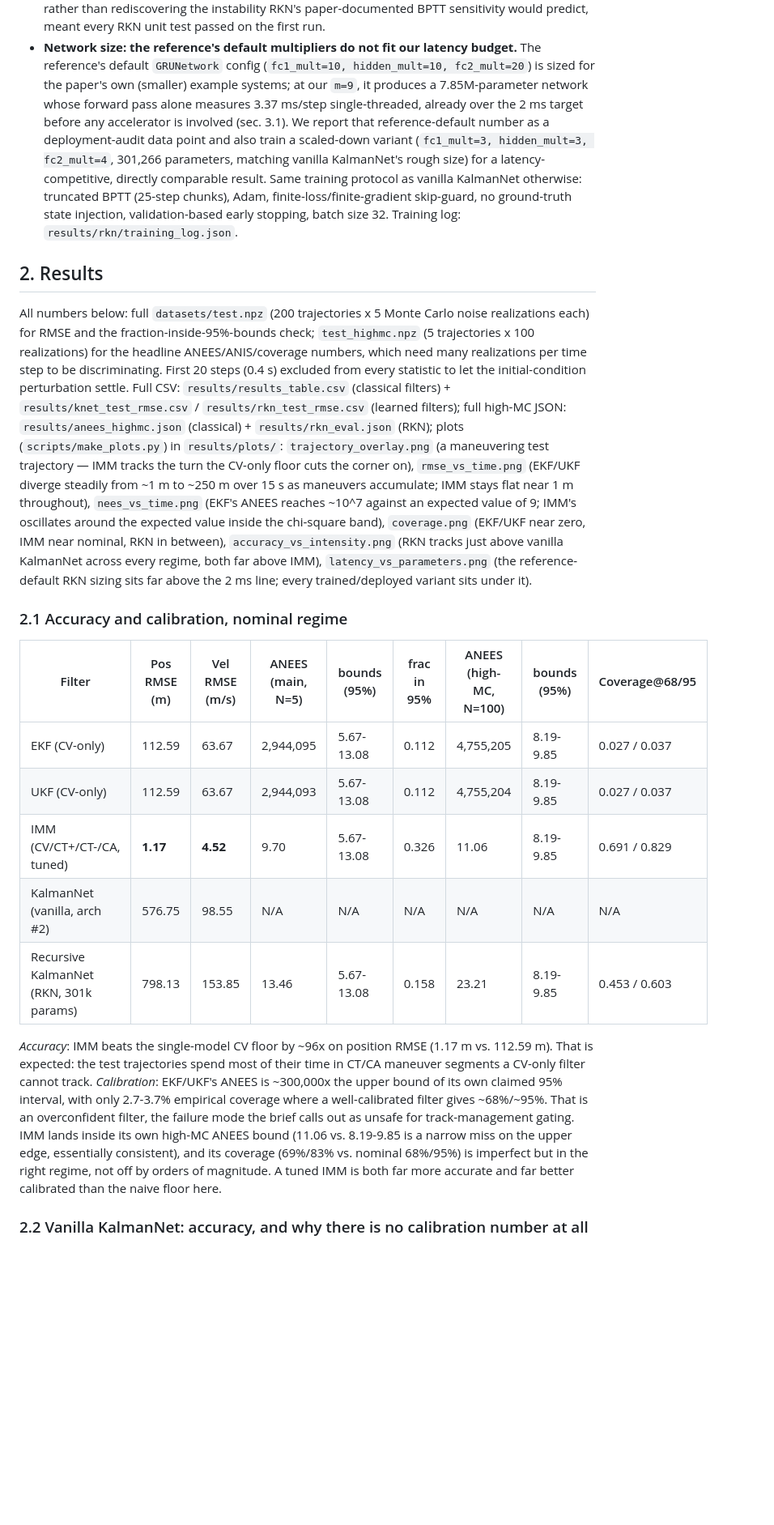
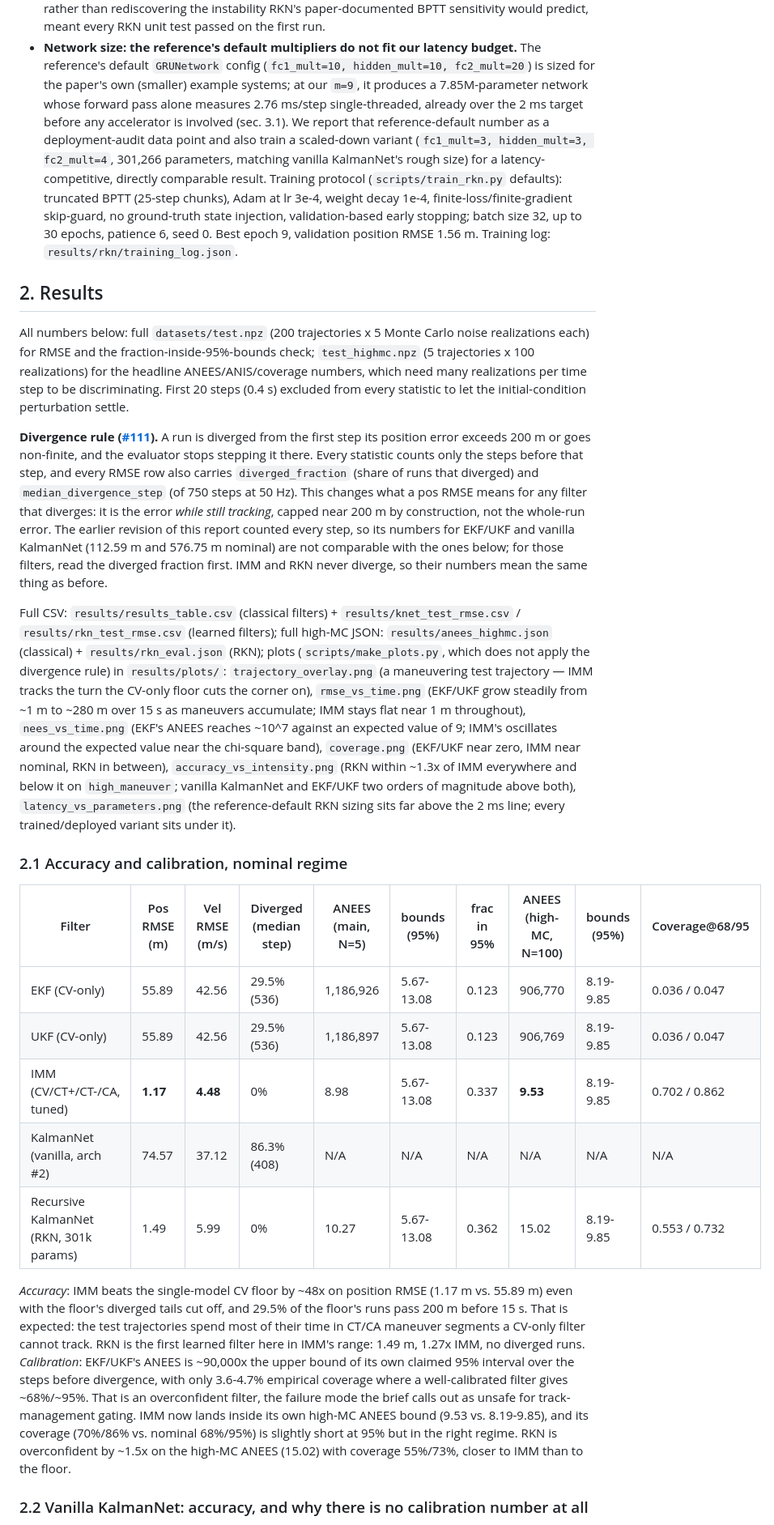
Before and after one commit to PavelGuzenfeld/kalmannet-vs-imm, a Markdown page: docs/write-up.md, the part around one of its changes. Shown at 81% size. GitHub-like rendering; blank space fills up the shorter version.

```diff
--- a/docs/write-up.md
+++ b/docs/write-up.md
@@ -151,14 +166,15 @@ reference source was read (not just the paper) before porting.
 - **Network size: the reference's default multipliers do not fit our latency budget.** The
   reference's default `GRUNetwork` config (`fc1_mult=10, hidden_mult=10, fc2_mult=20`) is sized for
   the paper's own (smaller) example systems; at our `m=9`, it produces a 7.85M-parameter
-  network whose forward pass alone measures 3.37 ms/step single-threaded, already over the
+  network whose forward pass alone measures 2.76 ms/step single-threaded, already over the
   2 ms target before any accelerator is involved (sec. 3.1). We report that reference-default
   number as a deployment-audit data point and also train a
   scaled-down variant (`fc1_mult=3, hidden_mult=3, fc2_mult=4`, 301,266 parameters, matching
-  vanilla KalmanNet's rough size) for a latency-competitive, directly comparable result. Same
-  training protocol as vanilla KalmanNet otherwise: truncated BPTT (25-step chunks), Adam,
-  finite-loss/finite-gradient skip-guard, no ground-truth state injection, validation-based early
-  stopping, batch size 32. Training log: `results/rkn/training_log.json`.
+  vanilla KalmanNet's rough size) for a latency-competitive, directly comparable result. Training
+  protocol (`scripts/train_rkn.py` defaults): truncated BPTT (25-step chunks), Adam at lr 3e-4,
+  weight decay 1e-4, finite-loss/finite-gradient skip-guard, no ground-truth state injection,
+  validation-based early stopping; batch size 32, up to 30 epochs, patience 6, seed 0. Best epoch 9,
+  validation position RMSE 1.56 m. Training log: `results/rkn/training_log.json`.
 
 ## 2. Results
 
@@ -166,39 +182,54 @@ All numbers below: full `datasets/test.npz` (200 trajectories x 5 Monte Carlo no
 realizations each) for RMSE and the fraction-inside-95%-bounds check; `test_highmc.npz` (5
 trajectories x 100 realizations) for the headline ANEES/ANIS/coverage numbers, which need many
 realizations per time step to be discriminating. First 20 steps (0.4 s) excluded from every
-statistic to let the initial-condition perturbation settle. Full CSV: `results/results_table.csv`
+statistic to let the initial-condition perturbation settle.
+
+**Divergence rule ([#111](https://github.com/PavelGuzenfeld/kalmannet-vs-imm/issues/111)).** A run
+is diverged from the first step its position error exceeds 200 m or goes non-finite, and the
+evaluator stops stepping it there. Every statistic counts only the steps before that step, and
+every RMSE row also carries `diverged_fraction` (share of runs that diverged) and
+`median_divergence_step` (of 750 steps at 50 Hz). This changes what a pos RMSE means for any
+filter that diverges: it is the error *while still tracking*, capped near 200 m by construction,
+not the whole-run error. The earlier revision of this report counted every step, so its numbers
+for EKF/UKF and vanilla KalmanNet (112.59 m and 576.75 m nominal) are not comparable with the ones
+below; for those filters, read the diverged fraction first. IMM and RKN never diverge, so their
+numbers mean the same thing as before.
+
+Full CSV: `results/results_table.csv`
 (classical filters) + `results/knet_test_rmse.csv` / `results/rkn_test_rmse.csv` (learned filters);
 full high-MC JSON: `results/anees_highmc.json` (classical) + `results/rkn_eval.json` (RKN); plots
-(`scripts/make_plots.py`) in `results/plots/`: `trajectory_overlay.png` (a maneuvering test trajectory —
-IMM tracks the turn the CV-only floor cuts the corner on), `rmse_vs_time.png` (EKF/UKF diverge
-steadily from ~1 m to ~250 m over 15 s as maneuvers accumulate; IMM stays flat near 1 m
-throughout), `nees_vs_time.png` (EKF's ANEES reaches ~10^7 against an expected value of 9; IMM's
-oscillates around the expected value inside the chi-square band), `coverage.png` (EKF/UKF near
-zero, IMM near nominal, RKN in between), `accuracy_vs_intensity.png` (RKN tracks just above
-vanilla KalmanNet across every regime, both far above IMM), `latency_vs_parameters.png` (the
+(`scripts/make_plots.py`, which does not apply the divergence rule) in `results/plots/`:
+`trajectory_overlay.png` (a maneuvering test trajectory — IMM tracks the turn the CV-only floor
+cuts the corner on), `rmse_vs_time.png` (EKF/UKF grow steadily from ~1 m to ~280 m over 15 s as
+maneuvers accumulate; IMM stays flat near 1 m throughout), `nees_vs_time.png` (EKF's ANEES reaches
+~10^7 against an expected value of 9; IMM's oscillates around the expected value near the
+chi-square band), `coverage.png` (EKF/UKF near zero, IMM near nominal, RKN in between),
+`accuracy_vs_intensity.png` (RKN within ~1.3x of IMM everywhere and below it on `high_maneuver`;
+vanilla KalmanNet and EKF/UKF two orders of magnitude above both), `latency_vs_parameters.png` (the
 reference-default RKN sizing sits far above the 2 ms line; every trained/deployed variant sits
 under it).
 
 ### 2.1 Accuracy and calibration, nominal regime
 
-| Filter | Pos RMSE (m) | Vel RMSE (m/s) | ANEES (main, N=5) | bounds (95%) | frac in 95% | ANEES (high-MC, N=100) | bounds (95%) | Coverage@68/95 |
-|---|---|---|---|---|---|---|---|---|
-| EKF (CV-only) | 112.59 | 63.67 | 2,944,095 | 5.67-13.08 | 0.112 | 4,755,205 | 8.19-9.85 | 0.027 / 0.037 |
-| UKF (CV-only) | 112.59 | 63.67 | 2,944,093 | 5.67-13.08 | 0.112 | 4,755,204 | 8.19-9.85 | 0.027 / 0.037 |
-| IMM (CV/CT+/CT-/CA, tuned) | **1.17** | **4.52** | 9.70 | 5.67-13.08 | 0.326 | 11.06 | 8.19-9.85 | 0.691 / 0.829 |
-| KalmanNet (vanilla, arch #2) | 576.75 | 98.55 | N/A | N/A | N/A | N/A | N/A | N/A |
-| Recursive KalmanNet (RKN, 301k params) | 798.13 | 153.85 | 13.46 | 5.67-13.08 | 0.158 | 23.21 | 8.19-9.85 | 0.453 / 0.603 |
+| Filter | Pos RMSE (m) | Vel RMSE (m/s) | Diverged (median step) | ANEES (main, N=5) | bounds (95%) | frac in 95% | ANEES (high-MC, N=100) | bounds (95%) | Coverage@68/95 |
+|---|---|---|---|---|---|---|---|---|---|
+| EKF (CV-only) | 55.89 | 42.56 | 29.5% (536) | 1,186,926 | 5.67-13.08 | 0.123 | 906,770 | 8.19-9.85 | 0.036 / 0.047 |
+| UKF (CV-only) | 55.89 | 42.56 | 29.5% (536) | 1,186,897 | 5.67-13.08 | 0.123 | 906,769 | 8.19-9.85 | 0.036 / 0.047 |
+| IMM (CV/CT+/CT-/CA, tuned) | **1.17** | **4.48** | 0% | 8.98 | 5.67-13.08 | 0.337 | **9.53** | 8.19-9.85 | 0.702 / 0.862 |
+| KalmanNet (vanilla, arch #2) | 74.57 | 37.12 | 86.3% (408) | N/A | N/A | N/A | N/A | N/A | N/A |
+| Recursive KalmanNet (RKN, 301k params) | 1.49 | 5.99 | 0% | 10.27 | 5.67-13.08 | 0.362 | 15.02 | 8.19-9.85 | 0.553 / 0.732 |
 
-*Accuracy*: IMM beats the single-model CV floor by ~96x on
-position RMSE (1.17 m vs. 112.59 m). That is expected: the test trajectories spend most
-of their time in CT/CA maneuver segments a CV-only filter cannot track. *Calibration*: EKF/UKF's
-ANEES is ~300,000x the upper bound of its own claimed 95% interval, with only 2.7-3.7% empirical
-coverage where a well-calibrated filter gives ~68%/~95%. That is an overconfident filter, the
-failure mode the brief calls out as unsafe for track-management gating. IMM lands inside its
-own high-MC ANEES bound (11.06 vs. 8.19-9.85 is a narrow miss on the upper edge, essentially
-consistent), and its coverage (69%/83% vs. nominal 68%/95%) is imperfect but in the right regime,
-not off by orders of magnitude. A tuned IMM is both far more accurate and far better calibrated
-than the naive floor here.
+*Accuracy*: IMM beats the single-model CV floor by ~48x on position RMSE (1.17 m vs. 55.89 m) even
+with the floor's diverged tails cut off, and 29.5% of the floor's runs pass 200 m before 15 s.
+That is expected: the test trajectories spend most of their time in CT/CA maneuver segments a
+CV-only filter cannot track. RKN is the first learned filter here in IMM's range: 1.49 m, 1.27x
+IMM, no diverged runs. *Calibration*: EKF/UKF's ANEES is ~90,000x the upper bound of its own
+claimed 95% interval over the steps before divergence, with only 3.6-4.7% empirical coverage where
+a well-calibrated filter gives ~68%/~95%. That is an overconfident filter, the failure mode the
+brief calls out as unsafe for track-management gating. IMM now lands inside its own high-MC ANEES
+bound (9.53 vs. 8.19-9.85), and its coverage (70%/86% vs. nominal 68%/95%) is slightly short at
+95% but in the right regime. RKN is overconfident by ~1.5x on the high-MC ANEES (15.02) with
+coverage 55%/73%, closer to IMM than to the floor.
 
 ### 2.2 Vanilla KalmanNet: accuracy, and why there is no calibration number at all
 
```
Also changed, not shown: other parts of docs/write-up.md (+150 -118 lines), README.md (+15 -9 lines).
